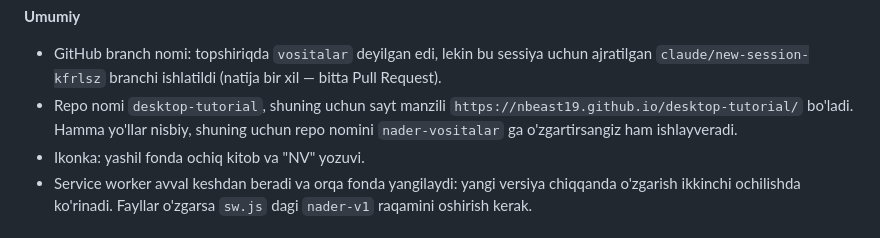
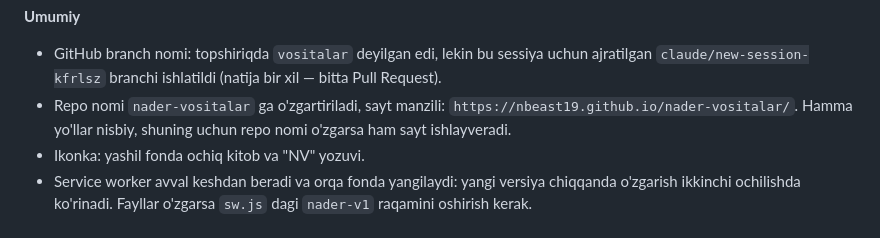
Before and after one commit to Nbeast19/Sodiq-vositalar, a Markdown page: README.md, the part around the change. GitHub-like rendering.

Commit message:
README: sayt manzili nader-vositalar nomi bilan
Co-Authored-By: Claude Opus 5.5 <noreply@anthropic.com>
Claude-Session: https://claude.ai/code/session_01GwMF9oNsHXbuExnBm1n44d

```diff
--- a/README.md
+++ b/README.md
@@ -106,7 +106,7 @@ Ish davomida qabul qilingan qarorlar — tekshirib chiqing:
 
 **Umumiy**
 - GitHub branch nomi: topshiriqda `vositalar` deyilgan edi, lekin bu sessiya uchun ajratilgan `claude/new-session-kfrlsz` branchi ishlatildi (natija bir xil — bitta Pull Request).
-- Repo nomi `desktop-tutorial`, shuning uchun sayt manzili `https://nbeast19.github.io/desktop-tutorial/` bo'ladi. Hamma yo'llar nisbiy, shuning uchun repo nomini `nader-vositalar` ga o'zgartirsangiz ham ishlayveradi.
+- Repo nomi `nader-vositalar` ga o'zgartiriladi, sayt manzili: `https://nbeast19.github.io/nader-vositalar/`. Hamma yo'llar nisbiy, shuning uchun repo nomi o'zgarsa ham sayt ishlayveradi.
 - Ikonka: yashil fonda ochiq kitob va "NV" yozuvi.
 - Service worker avval keshdan beradi va orqa fonda yangilaydi: yangi versiya chiqqanda o'zgarish ikkinchi ochilishda ko'rinadi. Fayllar o'zgarsa `sw.js` dagi `nader-v1` raqamini oshirish kerak.
 
```
